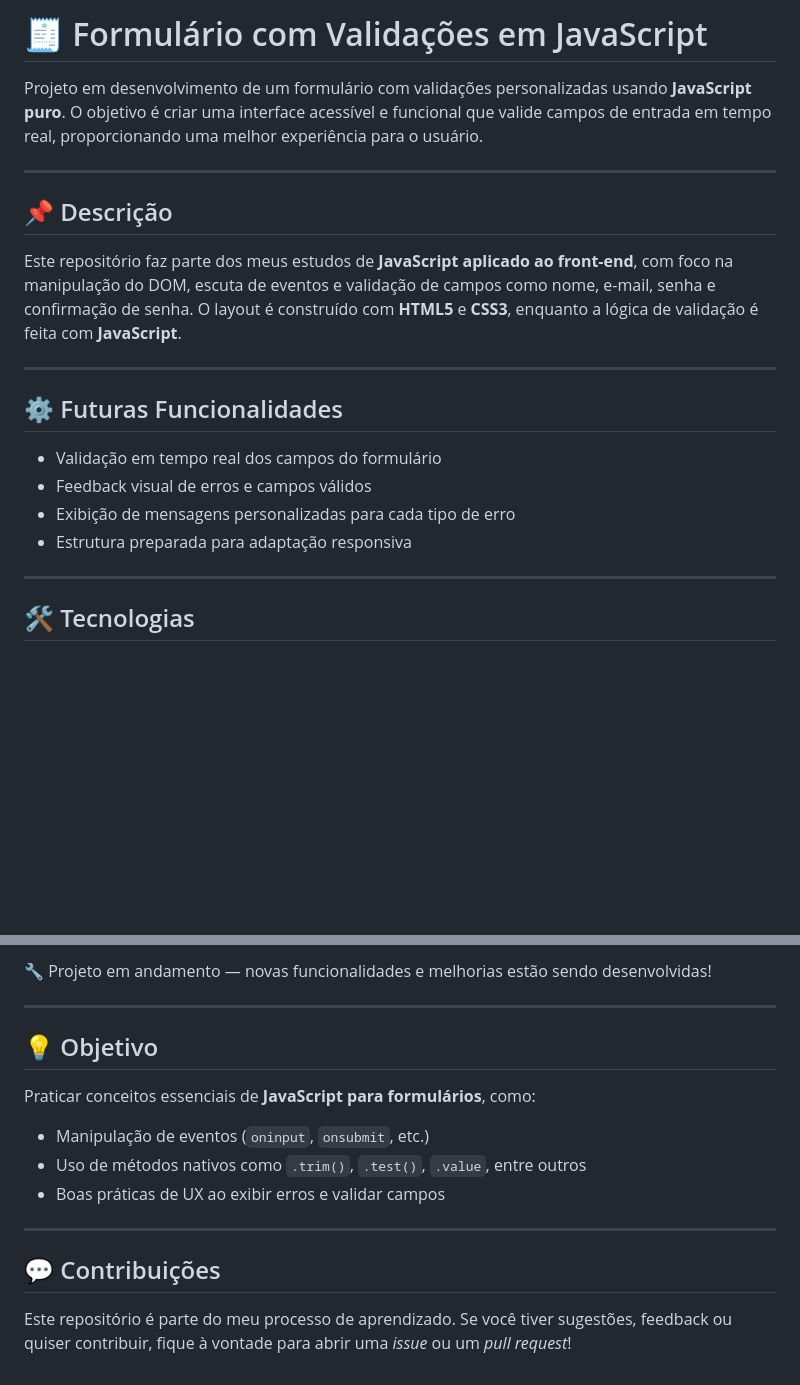
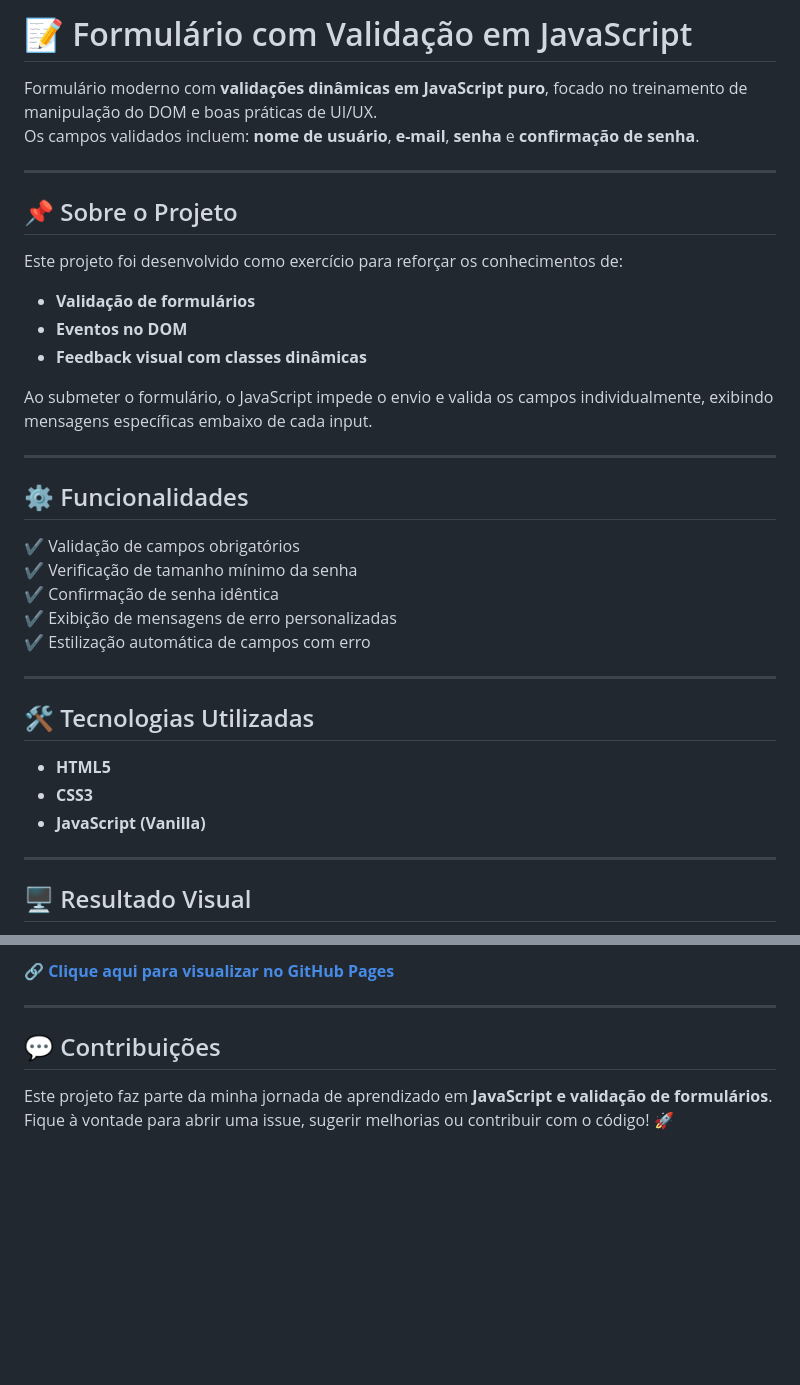
Before and after one commit to inocenciooo/formulario-simples, a Markdown page: README.md, 2 parts joined by grey strips. Rendered like a GitHub page; blank space fills up the shorter version.

Commit message:
finalização do projeto

```diff
--- a/README.md
+++ b/README.md
@@ -1,23 +1,37 @@
-# 🧾 Formulário com Validações em JavaScript
+# 📝 Formulário com Validação em JavaScript
 
-Projeto em desenvolvimento de um formulário com validações personalizadas usando **JavaScript puro**. O objetivo é criar uma interface acessível e funcional que valide campos de entrada em tempo real, proporcionando uma melhor experiência para o usuário.
+Formulário moderno com **validações dinâmicas em JavaScript puro**, focado no treinamento de manipulação do DOM e boas práticas de UI/UX.
+Os campos validados incluem: **nome de usuário**, **e-mail**, **senha** e **confirmação de senha**.
 
 ---
 
-## 📌 Descrição
+## 📌 Sobre o Projeto
 
-Este repositório faz parte dos meus estudos de **JavaScript aplicado ao front-end**, com foco na manipulação do DOM, escuta de eventos e validação de campos como nome, e-mail, senha e confirmação de senha. O layout é construído com **HTML5** e **CSS3**, enquanto a lógica de validação é feita com **JavaScript**.
+Este projeto foi desenvolvido como exercício para reforçar os conhecimentos de:
+
+- **Validação de formulários**
+- **Eventos no DOM**
+- **Feedback visual com classes dinâmicas**
+
+Ao submeter o formulário, o JavaScript impede o envio e valida os campos individualmente, exibindo mensagens específicas embaixo de cada input.
+
+---
+## ⚙️ Funcionalidades
+
+✔️ Validação de campos obrigatórios
+✔️ Verificação de tamanho mínimo da senha
+✔️ Confirmação de senha idêntica
+✔️ Exibição de mensagens de erro personalizadas
+✔️ Estilização automática de campos com erro
 
 ---
 
-## ⚙️ Futuras Funcionalidades
-
-- Validação em tempo real dos campos do formulário
-- Feedback visual de erros e campos válidos
-- Exibição de mensagens personalizadas para cada tipo de erro
-- Estrutura preparada para adaptação responsiva
+## 🛠️ Tecnologias Utilizadas
+- **HTML5**
+- **CSS3**
+- **JavaScript (Vanilla)**
 
 ---
 
-## 🛠️ Tecnologias
+## 🖥️ Resultado Visual
 
@@ -31,18 +50,9 @@ Este repositório faz parte dos meus estudos de **JavaScript aplicado ao front-e
 
-🔧 Projeto em andamento — novas funcionalidades e melhorias estão sendo desenvolvidas!
-
----
-
-## 💡 Objetivo
-
-Praticar conceitos essenciais de **JavaScript para formulários**, como:
-
-- Manipulação de eventos (`oninput`, `onsubmit`, etc.)
-- Uso de métodos nativos como `.trim()`, `.test()`, `.value`, entre outros
-- Boas práticas de UX ao exibir erros e validar campos
+🔗 [**Clique aqui para visualizar no GitHub Pages**](https://inocenciooo.github.io/formulario-simples)
 
 ---
 
 ## 💬 Contribuições
 
-Este repositório é parte do meu processo de aprendizado. Se você tiver sugestões, feedback ou quiser contribuir, fique à vontade para abrir uma *issue* ou um *pull request*!
+Este projeto faz parte da minha jornada de aprendizado em **JavaScript e validação de formulários**.
+Fique à vontade para abrir uma issue, sugerir melhorias ou contribuir com o código! 🚀
```
Also changed, not shown: other parts of README.md (+9 -4 lines), resultados/Macbook-Air-1559x975.png (added), resultados/campos-vazios.png (added), resultados/senha-pequena.png (added), resultados/senhas-diferentes.png (added), 4 other files.
